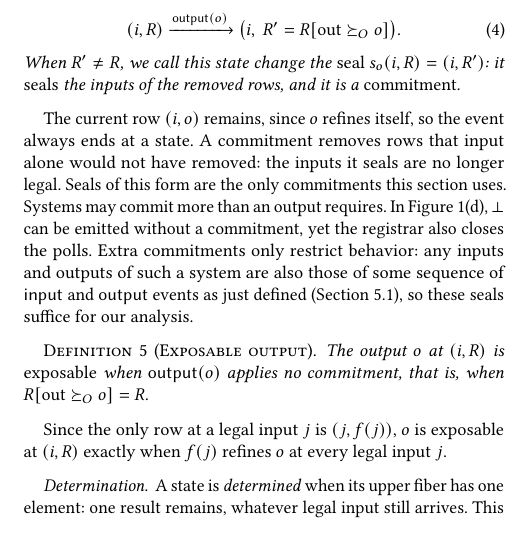
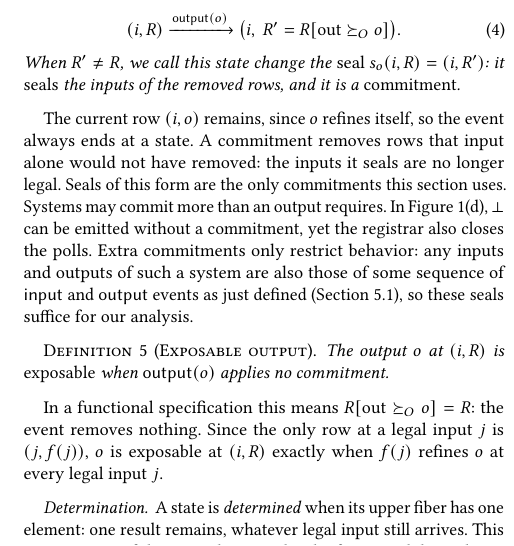
Before and after one commit to jhellerstein/coord-criterion, a LaTeX document (main.tex, which reads sections/functional-calm.tex): part of one column of page 5 of 33, cut so that both start at the same text, the shorter picture padded with empty space. Compiled offline with pdfLaTeX.

Commit message:
wip: exposable defined by 'applies no commitment'; functional equation as consequence

```diff
--- a/sections/functional-calm.tex
+++ b/sections/functional-calm.tex
@@ -416,10 +416,11 @@ defined (Section~\ref{sec:coordination}), so these seals suffice for our analysi
 \begin{definition}[Exposable output]
 \label{def:exposable}
 The output $o$ at $(i,R)$ is \emph{exposable} when $\mathsf{output}(o)$
-applies no commitment, that is, when $R[\mathrm{out}\OutputGe o]=R$.
+applies no commitment.
 \end{definition}
 
-Since the only row at a legal input $j$ is $(j,f(j))$, $o$ is exposable at
+In a functional specification this means $R[\mathrm{out}\OutputGe o]=R$: the
+event removes nothing.  Since the only row at a legal input $j$ is $(j,f(j))$, $o$ is exposable at
 $(i,R)$ exactly when $f(j)$ \outrel $o$ at every legal input $j$.
 
 \paragraph{Determination.}
```
